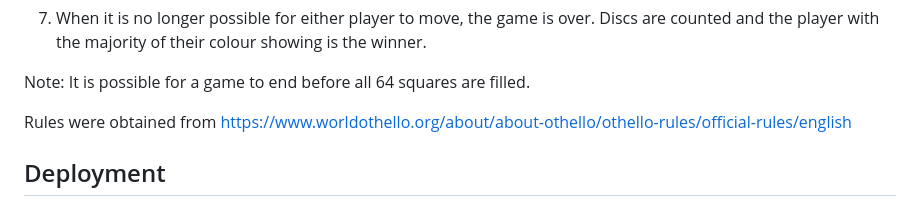
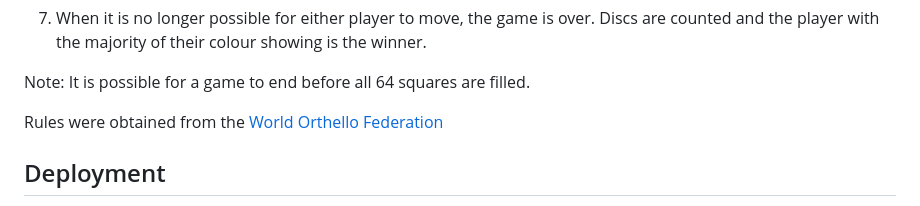
Before and after one commit to genotabby/publicProjects, a Markdown page: README.md, the part around the change. Rendered like a GitHub page.

```diff
--- a/README.md
+++ b/README.md
@@ -47,7 +47,7 @@ again. However, if a move is available to you, you may not forfeit your turn.
 
 Note: It is possible for a game to end before all 64 squares are filled.
 
-Rules were obtained from https://www.worldothello.org/about/about-othello/othello-rules/official-rules/english
+Rules were obtained from the [World Orthello Federation](https://www.worldothello.org/about/about-othello/othello-rules/official-rules/english)
 
 Deployment
 -------------
```
